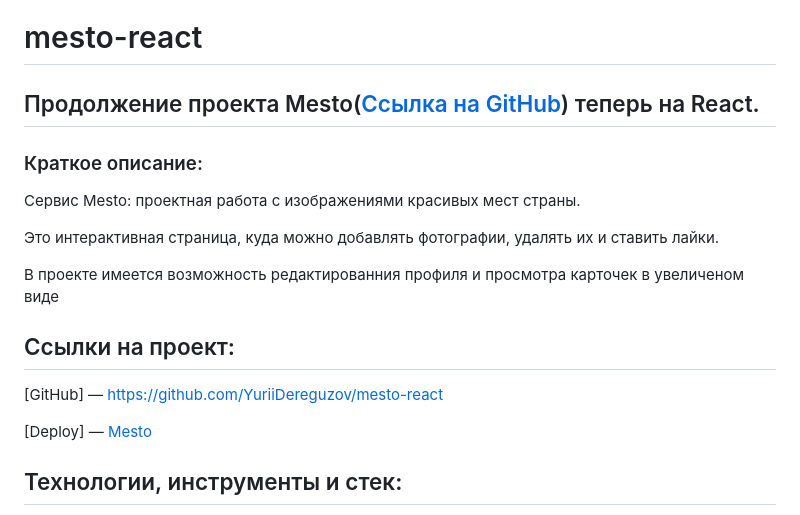
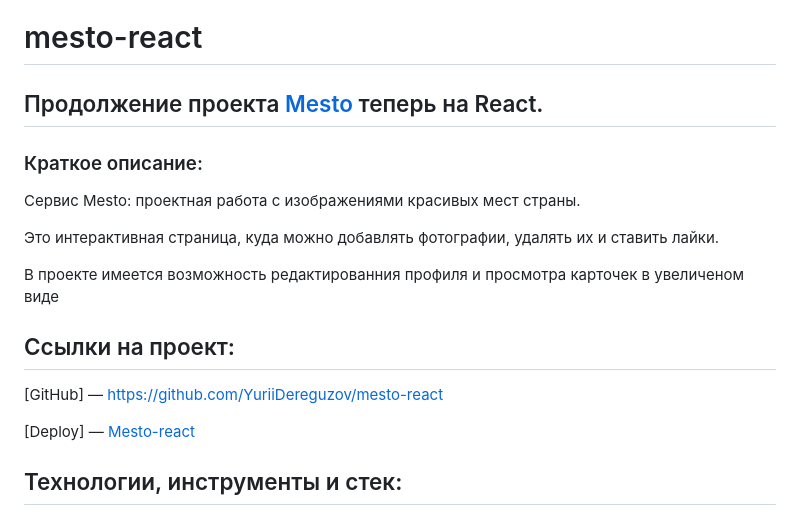
Before and after one commit to YuriiDereguzov/mesto-react, a Markdown page: README.md, the part around the change. Drawn GitHub-style.

Commit message:
исправить README.md

```diff
--- a/README.md
+++ b/README.md
@@ -1,6 +1,6 @@
 # mesto-react
 
-## Продолжение проекта Mesto([Ссылка на GitHub](https://github.com/YuriiDereguzov/mesto "Ссылка на GitHub")) теперь на React.
+## Продолжение проекта [Mesto](https://github.com/YuriiDereguzov/mesto "Ссылка на GitHub") теперь на React.
 
 ### Краткое описание:
 
@@ -14,7 +14,7 @@
 
 [GitHub] — https://github.com/YuriiDereguzov/mesto-react
 
-[Deploy] — [Mesto](https://yuriidereguzov.github.io/mesto-react "Ссылка на сайт")
+[Deploy] — [Mesto-react](https://yuriidereguzov.github.io/mesto-react "Ссылка на сайт")
 
 ## Технологии, инструменты и стек:
 
```
